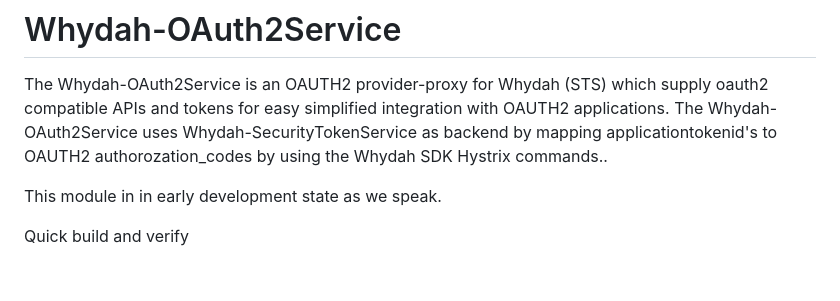
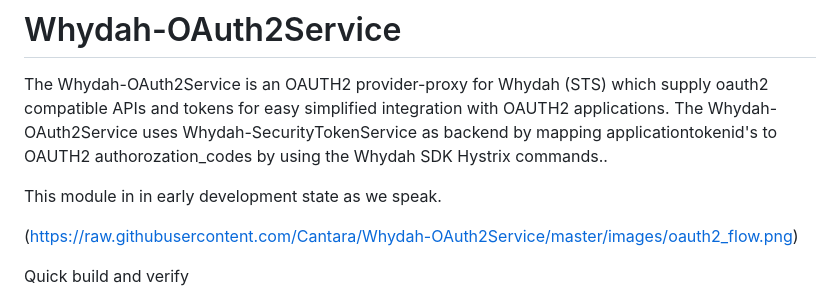
Before and after one commit to Cantara/Whydah-OAuth2Service, a Markdown page: README.md, the part around the change. Drawn GitHub-style; blank space fills up the shorter version.

Commit message:
more doc

```diff
--- a/README.md
+++ b/README.md
@@ -5,6 +5,8 @@ easy simplified integration with OAUTH2 applications. The Whydah-OAuth2Service u
 by mapping applicationtokenid's to OAUTH2 authorozation_codes by using the Whydah SDK Hystrix commands..
 
 This module in in early development state as we speak.
+
+(https://raw.githubusercontent.com/Cantara/Whydah-OAuth2Service/master/images/oauth2_flow.png)
 
 Quick build and verify
 * mvn clean install
```
Also changed, not shown: images/oauth2_flow.png (added).
